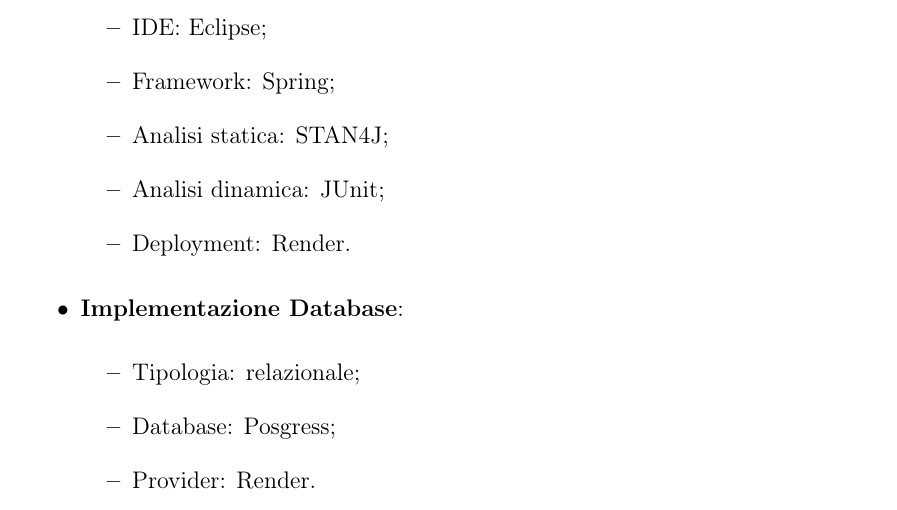
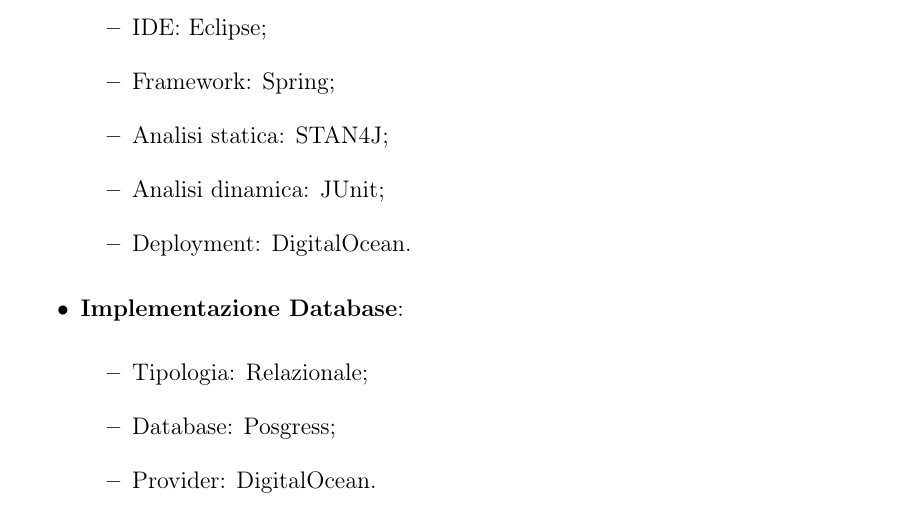
Before and after one commit to sabrin99m/Progetto-PAC-2023-24, a LaTeX book (Documentazione/Iterazione 0/iterazioneo.tex, which reads Documentazione/Iterazione 0/capitoli/toolchain.tex): part of page 13 of 14, cut so that both start at the same text. Compiled offline with pdfLaTeX.

Commit message:
Update toolchain

```diff
--- a/Documentazione/Iterazione 0/capitoli/toolchain.tex
+++ b/Documentazione/Iterazione 0/capitoli/toolchain.tex
@@ -22,13 +22,13 @@
 		\item Framework: Spring;
 		\item Analisi statica: STAN4J;
 		\item Analisi dinamica: JUnit;
-		\item Deployment: Render.
+		\item Deployment: DigitalOcean.
 	\end{itemize}
 	\item \textbf{Implementazione Database}:
 	\begin{itemize}
-		\item Tipologia: relazionale;
+		\item Tipologia: Relazionale;
 		\item Database: Posgress;
-		\item Provider: Render.
+		\item Provider: DigitalOcean.
 	\end{itemize}
 	\item \textbf{Documentazione, versioning e organizzazione del team}:
 	\begin{itemize}
```
Also changed, not shown: Documentazione/Iterazione 0/iterazioneo.pdf.
